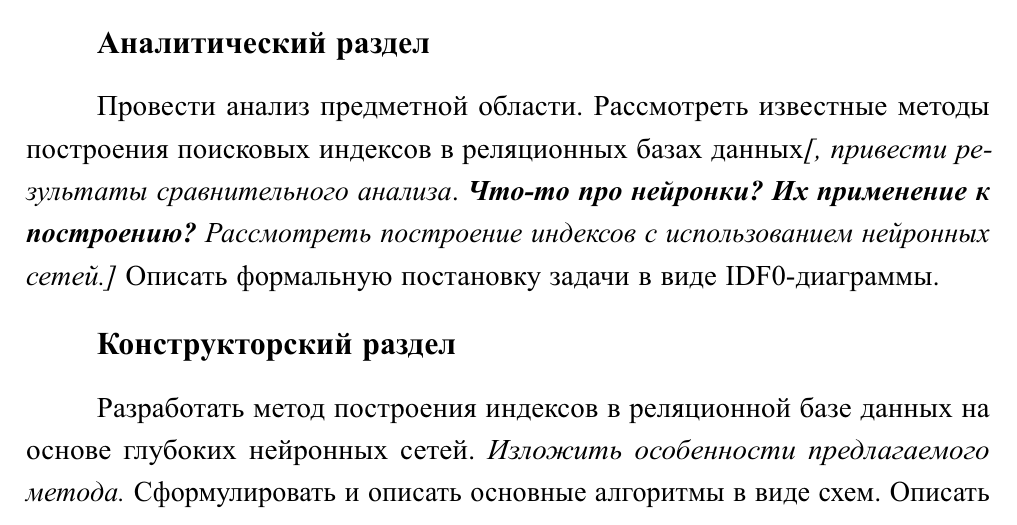
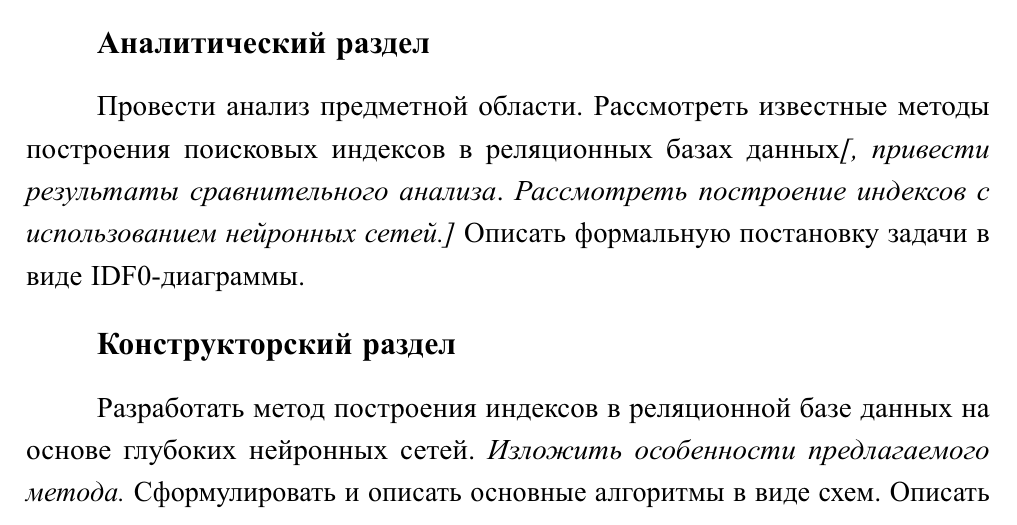
Before and after one commit to MyMiDiII/bmstu-diploma-li, a LaTeX document (TOR/tex/TOR.tex): part of page 1 of 2, cut so that both start at the same text. The pictures show the PDF file TOR/pdf/TOR.pdf that the author committed with the source.

Commit message:
DEL: жирные вопросы

```diff
--- a/TOR/tex/TOR.tex
+++ b/TOR/tex/TOR.tex
@@ -25,9 +25,9 @@
 
 Провести анализ предметной области. Рассмотреть известные методы построения
 поисковых индексов в реляционных базах данных\textit{[, привести результаты
-сравнительного анализа}. \bfit{Что-то про нейронки? Их применение к
-построению?} \textit{Рассмотреть построение индексов с использованием нейронных
-сетей.]} Описать формальную постановку задачи в виде IDF0-диаграммы.
+сравнительного анализа}. \textit{Рассмотреть построение индексов с
+использованием нейронных сетей.]} Описать формальную постановку задачи в виде
+IDF0-диаграммы.
 
 \section*{Конструкторский раздел}
 
```
Also changed, not shown: TOR/pdf/TOR.pdf.
